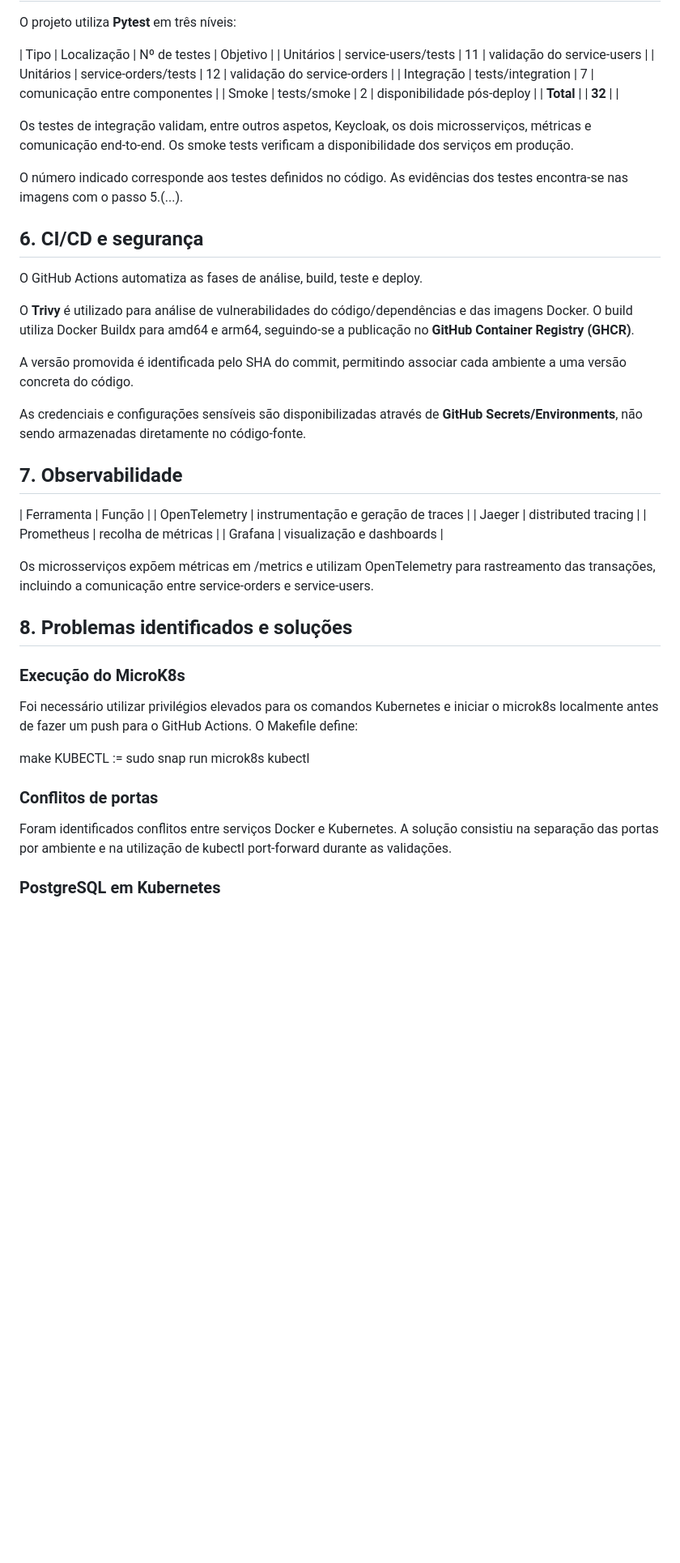
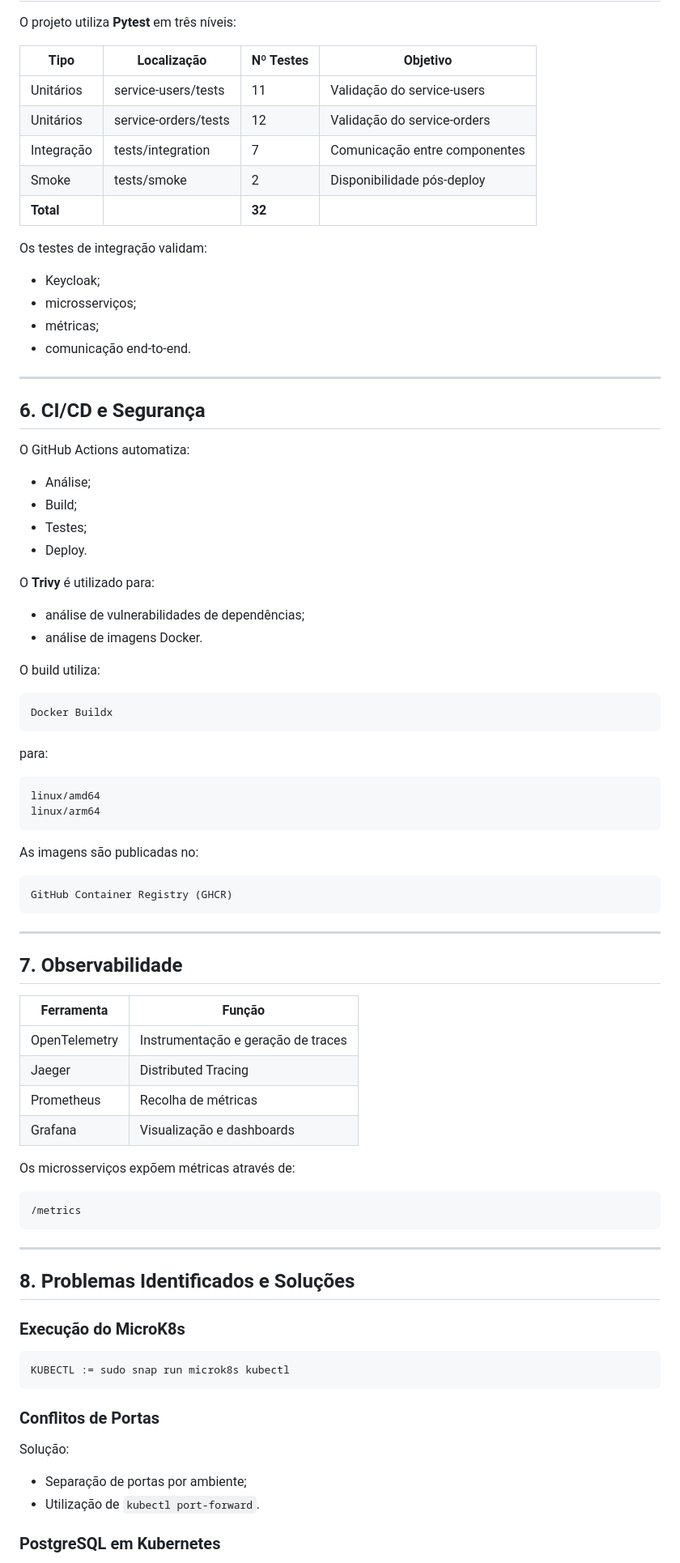
Before and after one commit to Kunami264/projeto-final-devops, a Markdown page: README.md, the part around one of its changes. Shown at 81% size. Rendered like a GitHub page; blank space fills up the shorter version.

Commit message:
teste final2

````diff
--- a/README.md
+++ b/README.md
@@ -226,57 +259,89 @@ make validate-prd
 
 O projeto utiliza **Pytest** em três níveis:
 
-| Tipo | Localização | Nº de testes | Objetivo |
-| Unitários | service-users/tests | 11 | validação do service-users |
-| Unitários | service-orders/tests | 12 | validação do service-orders |
-| Integração | tests/integration | 7 | comunicação entre componentes |
-| Smoke | tests/smoke | 2 | disponibilidade pós-deploy |
-| **Total** | | **32** | |
+| Tipo | Localização | Nº Testes | Objetivo |
+|--------|--------|--------|--------|
+| Unitários | service-users/tests | 11 | Validação do service-users |
+| Unitários | service-orders/tests | 12 | Validação do service-orders |
+| Integração | tests/integration | 7 | Comunicação entre componentes |
+| Smoke | tests/smoke | 2 | Disponibilidade pós-deploy |
+| **Total** |  | **32** | |
 
-Os testes de integração validam, entre outros aspetos, Keycloak, os dois microsserviços, métricas e comunicação end-to-end. Os smoke tests verificam a disponibilidade dos serviços em produção.
+Os testes de integração validam:
 
-O número indicado corresponde aos testes definidos no código. As evidências dos testes encontra-se nas imagens com o passo 5.(...).
+- Keycloak;
+- microsserviços;
+- métricas;
+- comunicação end-to-end.
 
+---
 
+## 6. CI/CD e Segurança
 
-## 6. CI/CD e segurança
+O GitHub Actions automatiza:
 
-O GitHub Actions automatiza as fases de análise, build, teste e deploy.
+- Análise;
+- Build;
+- Testes;
+- Deploy.
 
-O **Trivy** é utilizado para análise de vulnerabilidades do código/dependências e das imagens Docker. O build utiliza Docker Buildx para amd64 e arm64, seguindo-se a publicação no **GitHub Container Registry (GHCR)**.
+O **Trivy** é utilizado para:
 
-A versão promovida é identificada pelo SHA do commit, permitindo associar cada ambiente a uma versão concreta do código.
+- análise de vulnerabilidades de dependências;
+- análise de imagens Docker.
 
-As credenciais e configurações sensíveis são disponibilizadas através de **GitHub Secrets/Environments**, não sendo armazenadas diretamente no código-fonte.
+O build utiliza:
 
+```text
+Docker Buildx
+```
 
+para:
+
+```text
+linux/amd64
+linux/arm64
+```
+
+As imagens são publicadas no:
+
+```text
+GitHub Container Registry (GHCR)
+```
+
+---
 
 ## 7. Observabilidade
 
 | Ferramenta | Função |
-| OpenTelemetry | instrumentação e geração de traces |
-| Jaeger | distributed tracing |
-| Prometheus | recolha de métricas |
-| Grafana | visualização e dashboards |
+|------------|---------|
+| OpenTelemetry | Instrumentação e geração de traces |
+| Jaeger | Distributed Tracing |
+| Prometheus | Recolha de métricas |
+| Grafana | Visualização e dashboards |
 
-Os microsserviços expõem métricas em /metrics e utilizam OpenTelemetry para rastreamento das transações, incluindo a comunicação entre service-orders e service-users.
+Os microsserviços expõem métricas através de:
 
+```text
+/metrics
+```
 
+---
 
-## 8. Problemas identificados e soluções
+## 8. Problemas Identificados e Soluções
 
 ### Execução do MicroK8s
 
-Foi necessário utilizar privilégios elevados para os comandos Kubernetes e iniciar o microk8s localmente antes de fazer um push para o GitHub Actions. O Makefile define:
+```makefile
+KUBECTL := sudo snap run microk8s kubectl
+```
 
-make
-KUBECTL := sudo snap run microk8s kubectl
+### Conflitos de Portas
 
+Solução:
 
-### Conflitos de portas
-
-Foram identificados conflitos entre serviços Docker e Kubernetes. A solução consistiu na separação das portas por ambiente e na utilização de kubectl port-forward durante as validações.
-
+- Separação de portas por ambiente;
+- Utilização de `kubectl port-forward`.
 
 ### PostgreSQL em Kubernetes
 
````
Also changed, not shown: other parts of README.md (+158 -113 lines).
